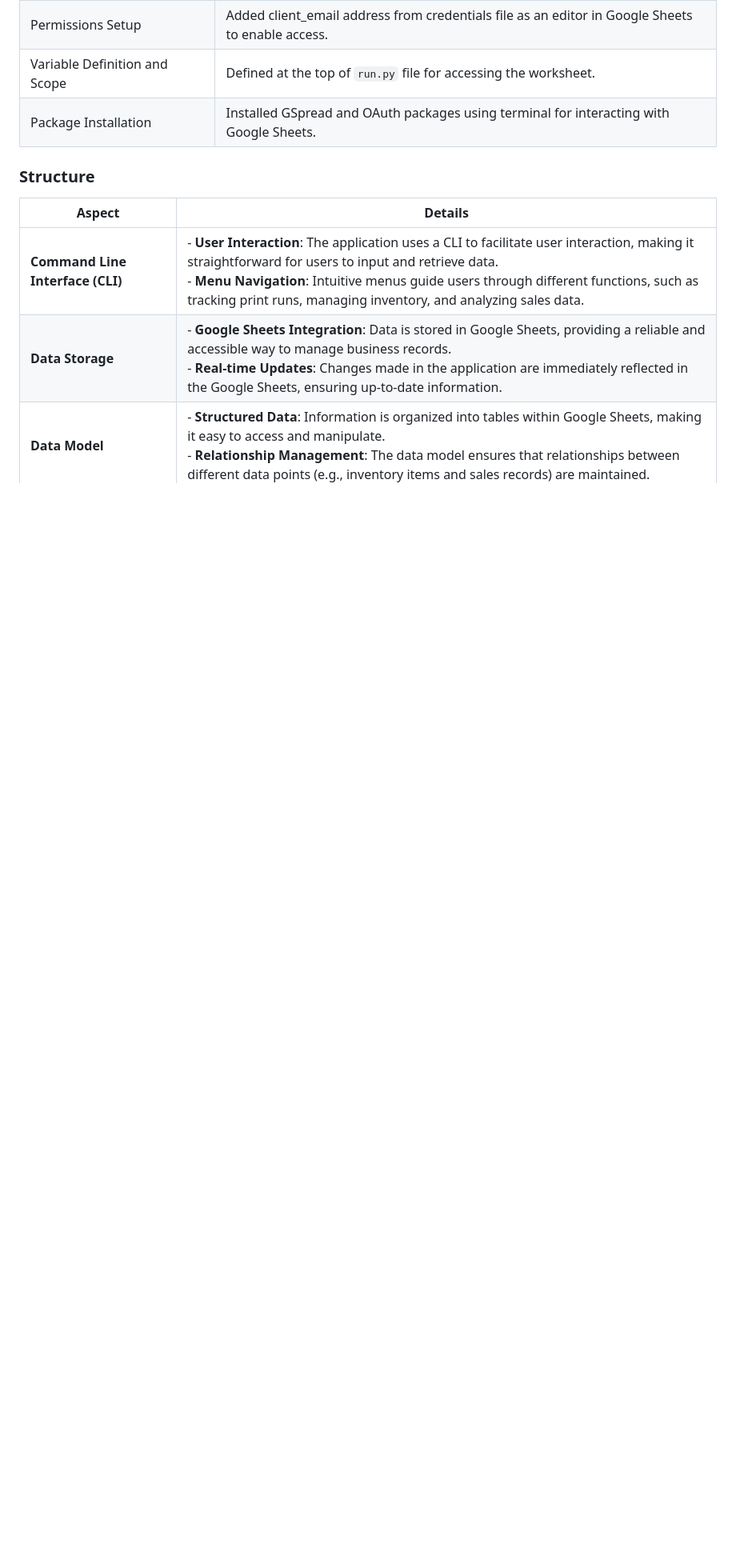
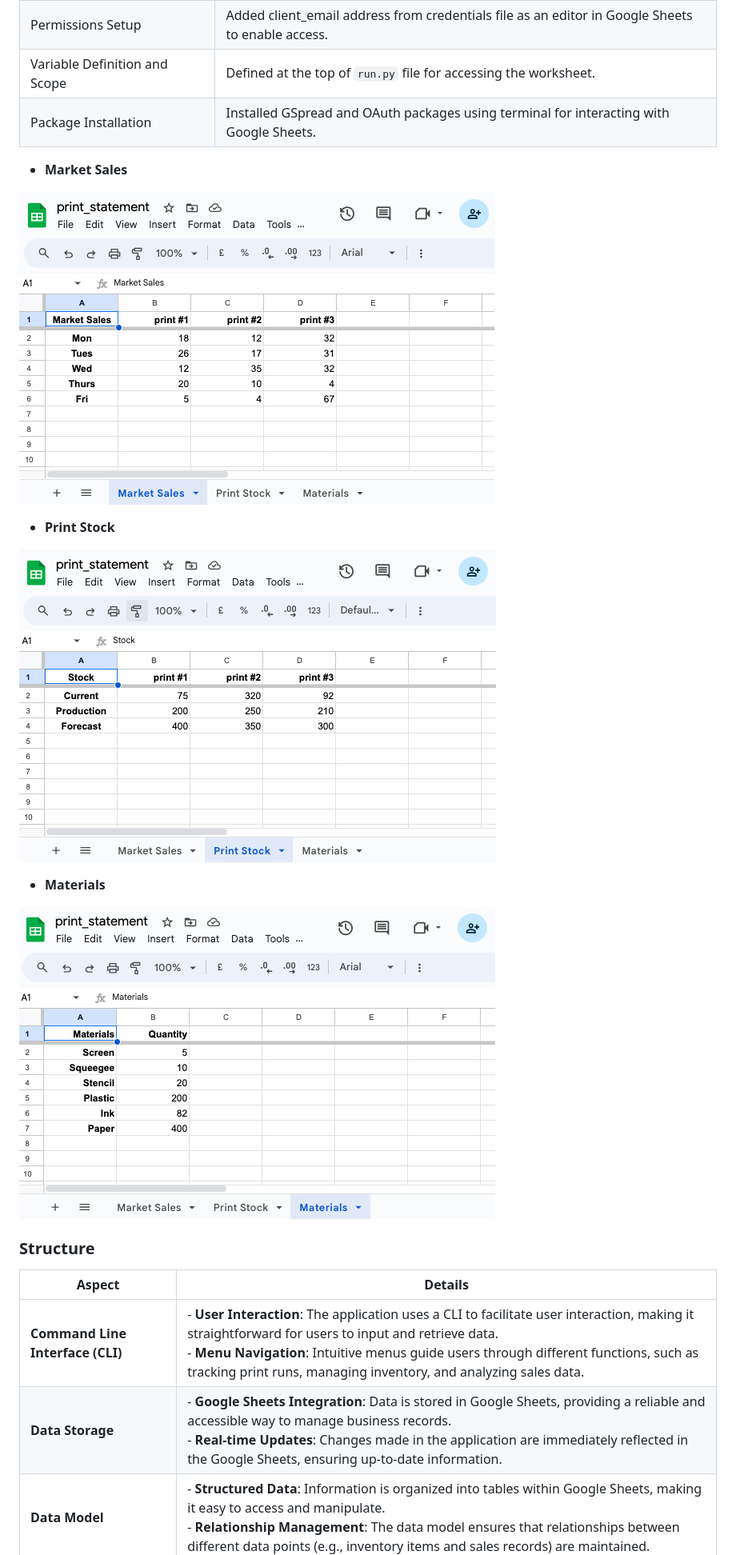
Before and after one commit to sarahmclo/print-statement, a Markdown page: README.md, the part around the change printed below. Shown: that part at 80% size. Rendered like a GitHub page; pictures changed too: docs/market-sales-gs.png (added), docs/materials-gs.png (added), docs/print-stock-gs.png (added); blank space fills up the shorter version.

Commit message:
Add google sheets images and insert into readme

```diff
--- a/README.md
+++ b/README.md
@@ -146,6 +148,17 @@ Overall, Print Statement enhances the user experience by providing a reliable, c
 | Variable Definition and Scope                                                    | Defined at the top of `run.py` file for accessing the worksheet.                                                                                                              |
 | Package Installation                                                            | Installed GSpread and OAuth packages using terminal for interacting with Google Sheets.                                                                                       |
 
+- **Market Sales**
+
+![google-sheets](docs/market-sales-gs.png)
+
+- **Print Stock**
+
+![google-sheets](docs/print-stock-gs.png)
+
+- **Materials**
+
+![google-sheets](docs/materials-gs.png)
 
 ### Structure
 
```
Also changed, not shown: other parts of README.md (+3 -2 lines).
